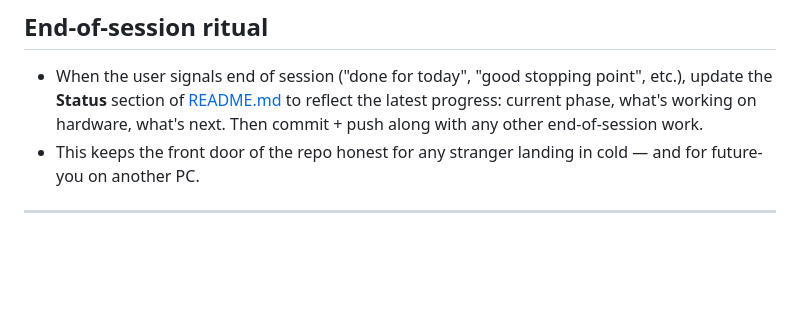
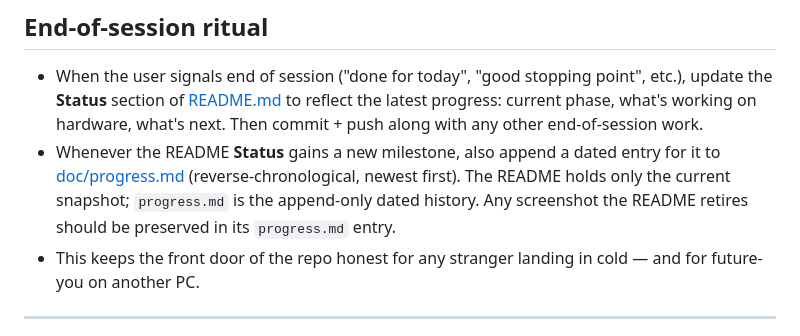
Before and after one commit to neilpate/Drone, a Markdown page: AGENTS.md, the part around the change. Drawn GitHub-style; blank space fills up the shorter version.

```diff
--- a/AGENTS.md
+++ b/AGENTS.md
@@ -67,6 +67,7 @@ Most modern assistants automatically read `AGENTS.md` (and/or `.github/copilot-i
 ## End-of-session ritual
 
 - When the user signals end of session ("done for today", "good stopping point", etc.), update the **Status** section of [README.md](README.md) to reflect the latest progress: current phase, what's working on hardware, what's next. Then commit + push along with any other end-of-session work.
+- Whenever the README **Status** gains a new milestone, also append a dated entry for it to [doc/progress.md](doc/progress.md) (reverse-chronological, newest first). The README holds only the current snapshot; `progress.md` is the append-only dated history. Any screenshot the README retires should be preserved in its `progress.md` entry.
 - This keeps the front door of the repo honest for any stranger landing in cold — and for future-you on another PC.
 
 ---
```
Also changed, not shown: README.md (+2 -2 lines), doc/progress.md (+8 -0 lines), doc/images/groundstation 3.png (added).
